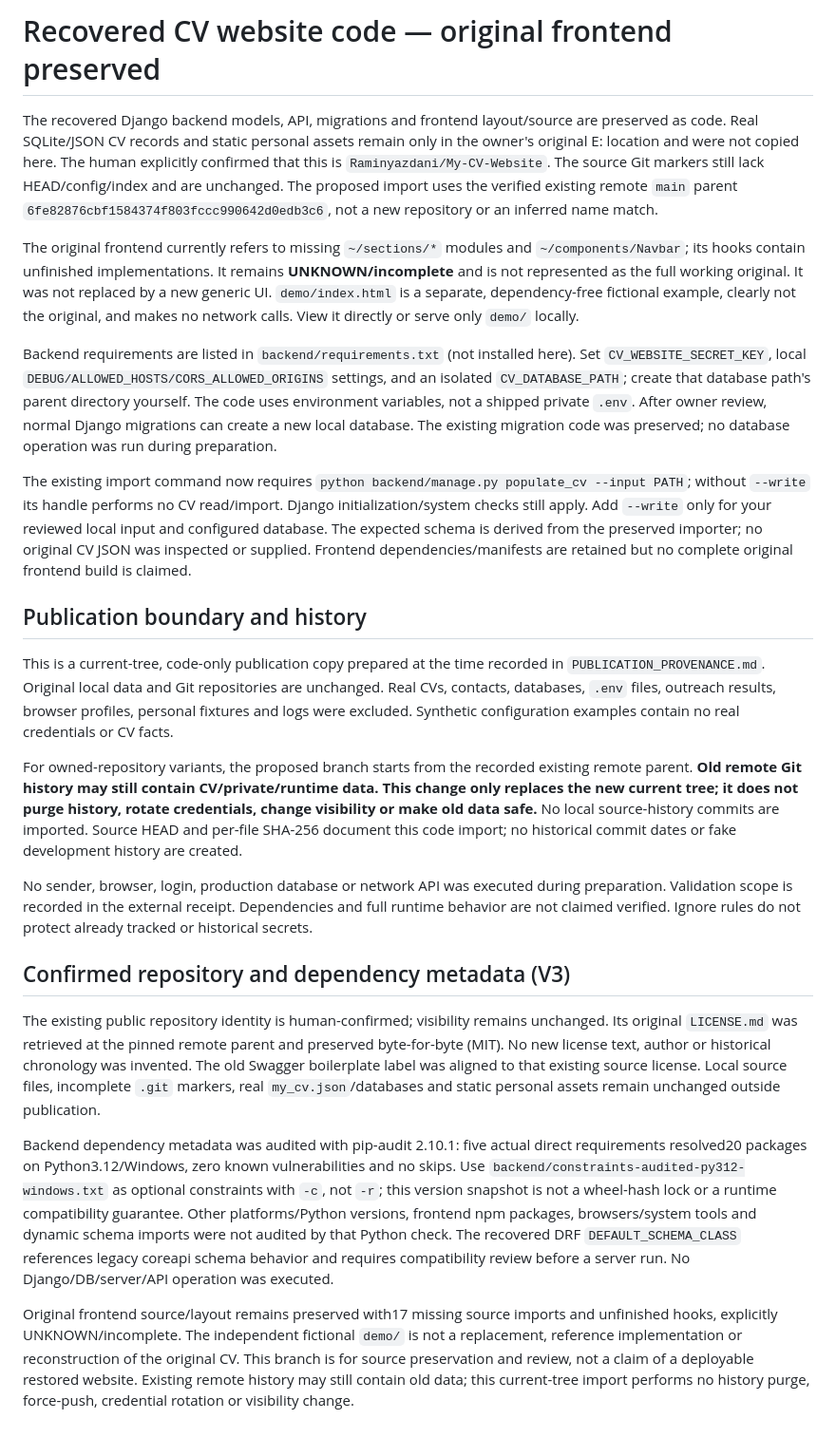
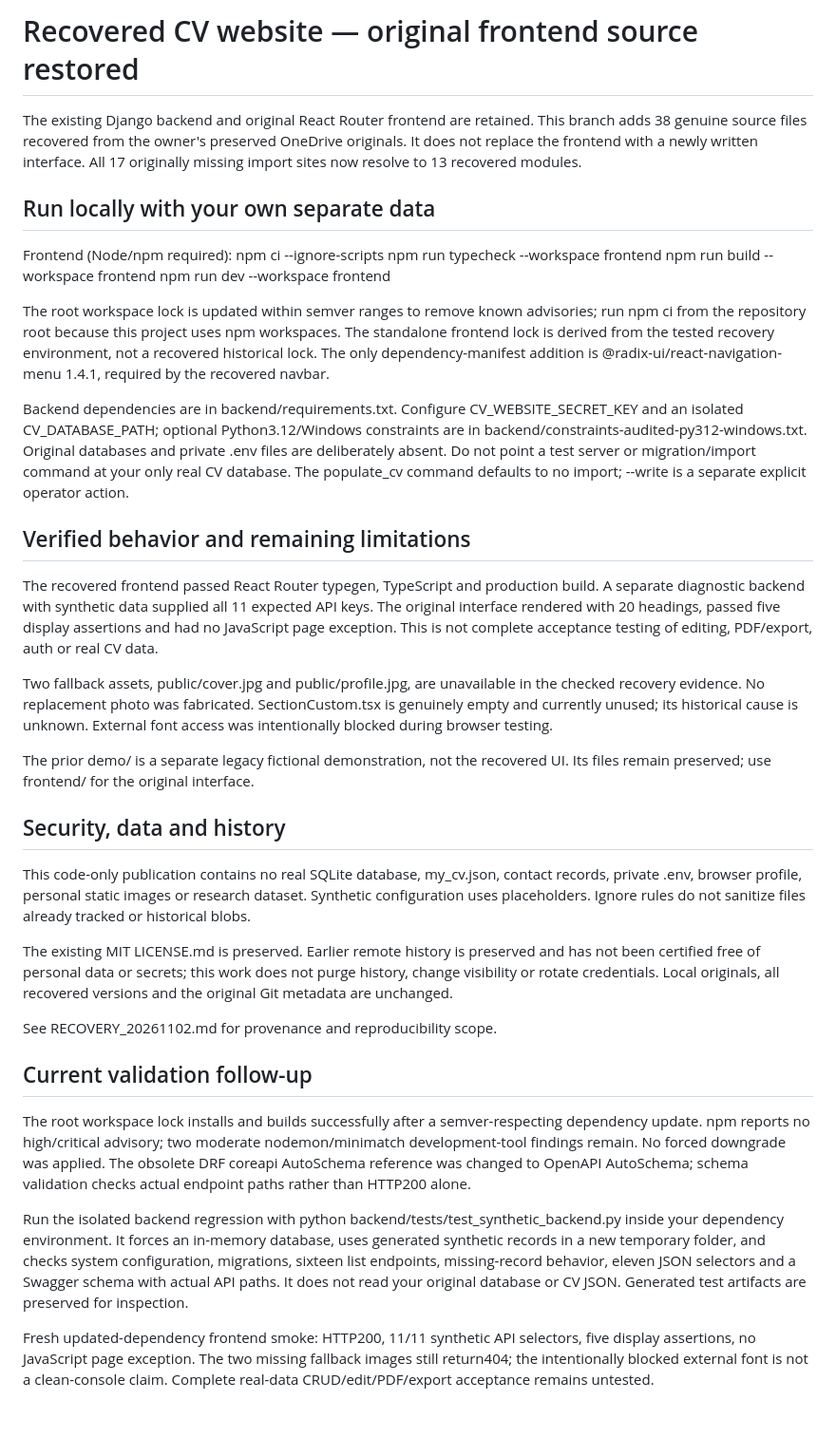
Before and after one commit to Raminyazdani/My-CV-Website, a Markdown page: README.md, the part around the change. Shown at 95% size. GitHub-like rendering.

Commit message:
docs: record verified original-source recovery and runtime limits

```diff
--- a/README.md
+++ b/README.md
@@ -1,25 +1,39 @@
-# Recovered CV website code — original frontend preserved
+# Recovered CV website — original frontend source restored
 
-The recovered Django backend models, API, migrations and frontend layout/source are preserved as code. Real SQLite/JSON CV records and static personal assets remain only in the owner's original E: location and were not copied here. The human explicitly confirmed that this is `Raminyazdani/My-CV-Website`. The source Git markers still lack HEAD/config/index and are unchanged. The proposed import uses the verified existing remote `main` parent `6fe82876cbf1584374f803fccc990642d0edb3c6`, not a new repository or an inferred name match.
+The existing Django backend and original React Router frontend are retained. This branch adds 38 genuine source files recovered from the owner's preserved OneDrive originals. It does not replace the frontend with a newly written interface. All 17 originally missing import sites now resolve to 13 recovered modules.
 
-The original frontend currently refers to missing `~/sections/*` modules and `~/components/Navbar`; its hooks contain unfinished implementations. It remains **UNKNOWN/incomplete** and is not represented as the full working original. It was not replaced by a new generic UI. `demo/index.html` is a separate, dependency-free fictional example, clearly not the original, and makes no network calls. View it directly or serve only `demo/` locally.
+## Run locally with your own separate data
 
-Backend requirements are listed in `backend/requirements.txt` (not installed here). Set `CV_WEBSITE_SECRET_KEY`, local `DEBUG/ALLOWED_HOSTS/CORS_ALLOWED_ORIGINS` settings, and an isolated `CV_DATABASE_PATH`; create that database path's parent directory yourself. The code uses environment variables, not a shipped private `.env`. After owner review, normal Django migrations can create a new local database. The existing migration code was preserved; no database operation was run during preparation.
+Frontend (Node/npm required):
+    npm ci --ignore-scripts
+    npm run typecheck --workspace frontend
+    npm run build --workspace frontend
+    npm run dev --workspace frontend
 
-The existing import command now requires `python backend/manage.py populate_cv --input PATH`; without `--write` its handle performs no CV read/import. Django initialization/system checks still apply. Add `--write` only for your reviewed local input and configured database. The expected schema is derived from the preserved importer; no original CV JSON was inspected or supplied. Frontend dependencies/manifests are retained but no complete original frontend build is claimed.
+The root workspace lock is updated within semver ranges to remove known advisories; run npm ci from the repository root because this project uses npm workspaces. The standalone frontend lock is derived from the tested recovery environment, not a recovered historical lock. The only dependency-manifest addition is @radix-ui/react-navigation-menu 1.4.1, required by the recovered navbar.
 
-## Publication boundary and history
+Backend dependencies are in backend/requirements.txt. Configure CV_WEBSITE_SECRET_KEY and an isolated CV_DATABASE_PATH; optional Python3.12/Windows constraints are in backend/constraints-audited-py312-windows.txt. Original databases and private .env files are deliberately absent. Do not point a test server or migration/import command at your only real CV database. The populate_cv command defaults to no import; --write is a separate explicit operator action.
 
-This is a current-tree, code-only publication copy prepared at the time recorded in `PUBLICATION_PROVENANCE.md`. Original local data and Git repositories are unchanged. Real CVs, contacts, databases, `.env` files, outreach results, browser profiles, personal fixtures and logs were excluded. Synthetic configuration examples contain no real credentials or CV facts.
+## Verified behavior and remaining limitations
 
-For owned-repository variants, the proposed branch starts from the recorded existing remote parent. **Old remote Git history may still contain CV/private/runtime data. This change only replaces the new current tree; it does not purge history, rotate credentials, change visibility or make old data safe.** No local source-history commits are imported. Source HEAD and per-file SHA-256 document this code import; no historical commit dates or fake development history are created.
+The recovered frontend passed React Router typegen, TypeScript and production build. A separate diagnostic backend with synthetic data supplied all 11 expected API keys. The original interface rendered with 20 headings, passed five display assertions and had no JavaScript page exception. This is not complete acceptance testing of editing, PDF/export, auth or real CV data.
 
-No sender, browser, login, production database or network API was executed during preparation. Validation scope is recorded in the external receipt. Dependencies and full runtime behavior are not claimed verified. Ignore rules do not protect already tracked or historical secrets.
+Two fallback assets, public/cover.jpg and public/profile.jpg, are unavailable in the checked recovery evidence. No replacement photo was fabricated. SectionCustom.tsx is genuinely empty and currently unused; its historical cause is unknown. External font access was intentionally blocked during browser testing.
 
-## Confirmed repository and dependency metadata (V3)
+The prior demo/ is a separate legacy fictional demonstration, not the recovered UI. Its files remain preserved; use frontend/ for the original interface.
 
-The existing public repository identity is human-confirmed; visibility remains unchanged. Its original `LICENSE.md` was retrieved at the pinned remote parent and preserved byte-for-byte (MIT). No new license text, author or historical chronology was invented. The old Swagger boilerplate label was aligned to that existing source license. Local source files, incomplete `.git` markers, real `my_cv.json`/databases and static personal assets remain unchanged outside publication.
+## Security, data and history
 
-Backend dependency metadata was audited with pip-audit 2.10.1: five actual direct requirements resolved20 packages on Python3.12/Windows, zero known vulnerabilities and no skips. Use `backend/constraints-audited-py312-windows.txt` as optional constraints with `-c`, not `-r`; this version snapshot is not a wheel-hash lock or a runtime compatibility guarantee. Other platforms/Python versions, frontend npm packages, browsers/system tools and dynamic schema imports were not audited by that Python check. The recovered DRF `DEFAULT_SCHEMA_CLASS` references legacy coreapi schema behavior and requires compatibility review before a server run. No Django/DB/server/API operation was executed.
+This code-only publication contains no real SQLite database, my_cv.json, contact records, private .env, browser profile, personal static images or research dataset. Synthetic configuration uses placeholders. Ignore rules do not sanitize files already tracked or historical blobs.
 
-Original frontend source/layout remains preserved with17 missing source imports and unfinished hooks, explicitly UNKNOWN/incomplete. The independent fictional `demo/` is not a replacement, reference implementation or reconstruction of the original CV. This branch is for source preservation and review, not a claim of a deployable restored website. Existing remote history may still contain old data; this current-tree import performs no history purge, force-push, credential rotation or visibility change.
+The existing MIT LICENSE.md is preserved. Earlier remote history is preserved and has not been certified free of personal data or secrets; this work does not purge history, change visibility or rotate credentials. Local originals, all recovered versions and the original Git metadata are unchanged.
+
+See RECOVERY_20261102.md for provenance and reproducibility scope.
+
+## Current validation follow-up
+
+The root workspace lock installs and builds successfully after a semver-respecting dependency update. npm reports no high/critical advisory; two moderate nodemon/minimatch development-tool findings remain. No forced downgrade was applied. The obsolete DRF coreapi AutoSchema reference was changed to OpenAPI AutoSchema; schema validation checks actual endpoint paths rather than HTTP200 alone.
+
+Run the isolated backend regression with python backend/tests/test_synthetic_backend.py inside your dependency environment. It forces an in-memory database, uses generated synthetic records in a new temporary folder, and checks system configuration, migrations, sixteen list endpoints, missing-record behavior, eleven JSON selectors and a Swagger schema with actual API paths. It does not read your original database or CV JSON. Generated test artifacts are preserved for inspection.
+
+Fresh updated-dependency frontend smoke: HTTP200, 11/11 synthetic API selectors, five display assertions, no JavaScript page exception. The two missing fallback images still return404; the intentionally blocked external font is not a clean-console claim. Complete real-data CRUD/edit/PDF/export acceptance remains untested.
```
Also changed, not shown: RECOVERY_20261102.md (added, +22 -0 lines).
